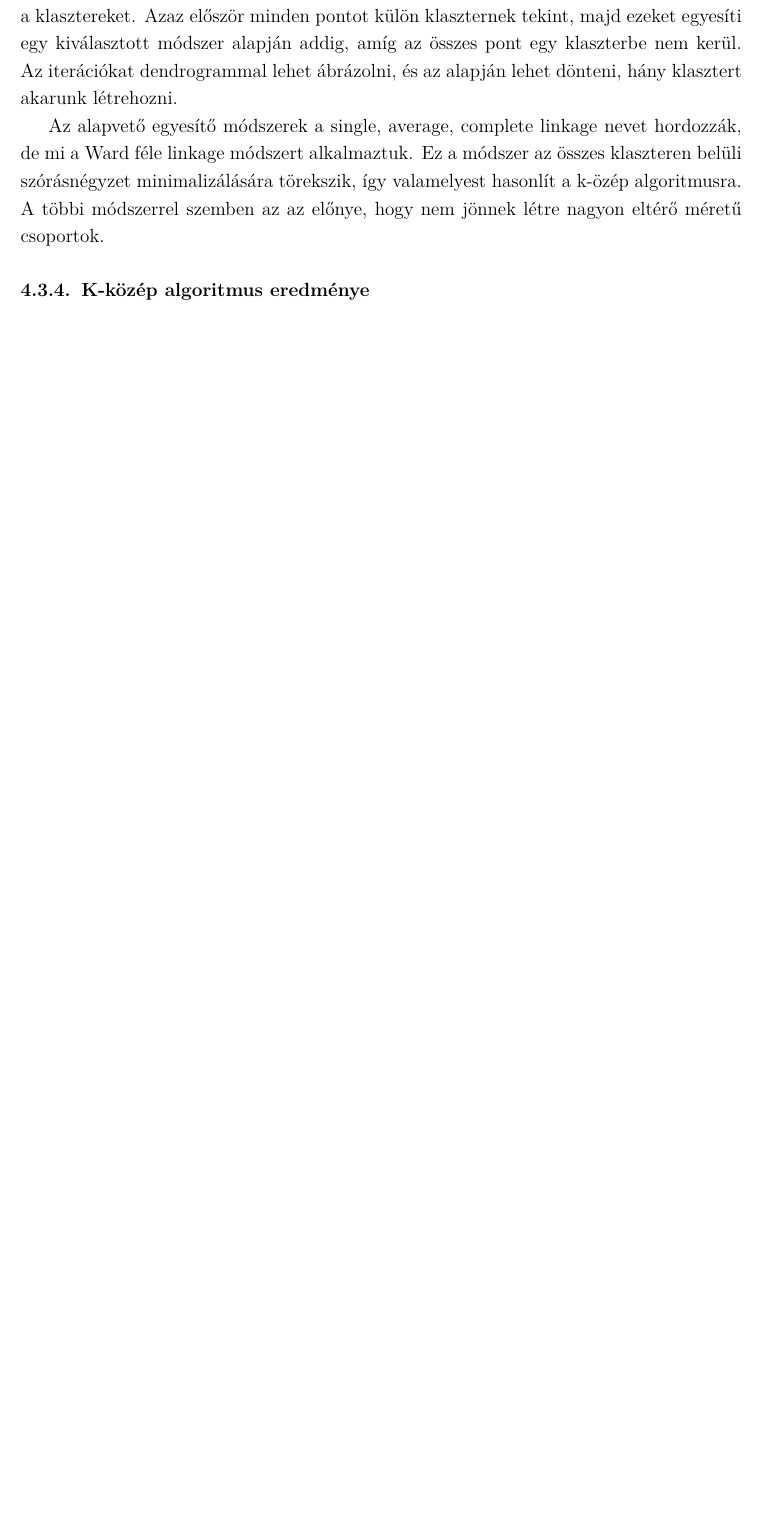
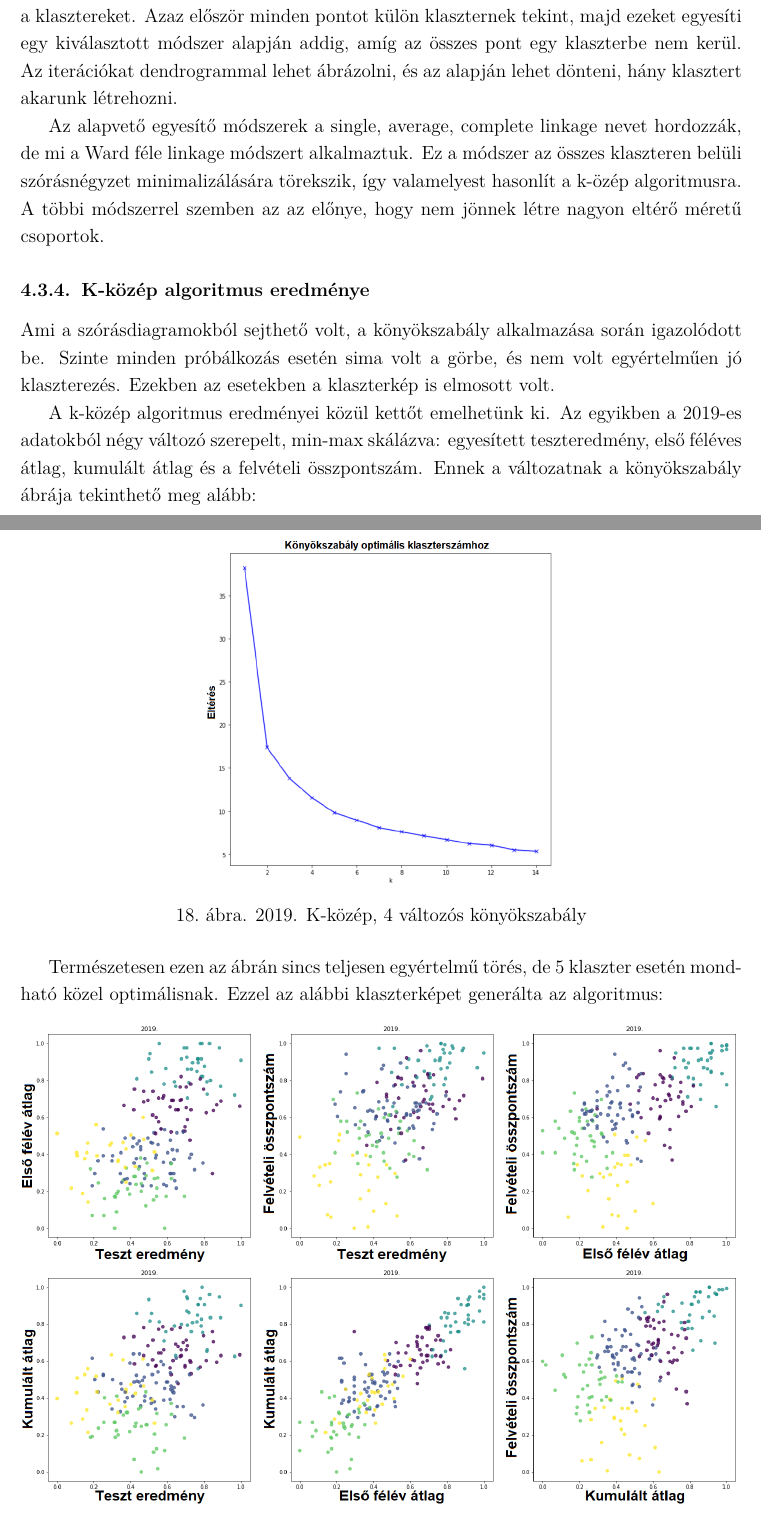
Before and after one commit to konderal333/-nkutfel, a LaTeX document (TDK dolgozat/TDK_doc.tex): part of page 19 of 33 before the commit and two parts of pages 19 and 20 of 34 after it, the two joined at a grey line, cut so that both start at the same text, the shorter picture padded with empty space. Compiled offline with pdfLaTeX.

Commit message:
szöveg+ábrák

```diff
--- a/TDK dolgozat/TDK_doc.tex
+++ b/TDK dolgozat/TDK_doc.tex
@@ -448,3 +450,20 @@ Az általunk használt hierarchikus klaszterező algoritmus agglomeratív módon
 Az alapvető egyesítő módszerek a single, average, complete linkage nevet hordozzák, de mi a Ward féle linkage módszert alkalmaztuk. Ez a módszer az összes klaszteren belüli szórásnégyzet minimalizálására törekszik, így valamelyest hasonlít a k-özép algoritmusra. A többi módszerrel szemben az az előnye, hogy nem jönnek létre nagyon eltérő méretű csoportok.
 
 \subsubsection{K-közép algoritmus eredménye}
+Ami a szórásdiagramokból sejthető volt, a könyökszabály alkalmazása során igazolódott be. Szinte minden próbálkozás esetén sima volt a görbe, és nem volt egyértelműen jó klaszterezés. Ezekben az esetekben a klaszterkép is elmosott volt.
+
+A k-közép algoritmus eredményei közül kettőt emelhetünk ki. Az egyikben a 2019-es adatokból négy változó szerepelt, min-max skálázva: egyesített teszteredmény, első féléves átlag, kumulált átlag és a felvételi összpontszám. Ennek a változatnak a könyökszabály ábrája tekinthető meg alább:
+
+\begin{figure}[H]
+\centering
+\includegraphics[scale = 0.6]{kepek/2019_kmeans_best_konyok.png}
+\caption{2019. K-közép, 4 változós könyökszabály}
+\label{fig:2019_kmeans_best_konyok}
+\end{figure}
+
+Természetesen ezen az ábrán sincs teljesen egyértelmű törés, de 5 klaszter esetén mondható közel optimálisnak. Ezzel az alábbi klaszterképet generálta az algoritmus:
+
+\begin{figure}[H]
+\centering
+\includegraphics[width = \textwidth]{kepek/2019_kmeans_5.png}
+\caption{2019. K-közép, 4 változós klaszterkép}
```
Also changed, not shown: TDK dolgozat/kepek/2019_kmeans_5.png (added), TDK dolgozat/kepek/2019_kmeans_best_konyok.png (added), TDK dolgozat/kepek/2021klacter.png, TDK dolgozat/TDK_doc.tex (8 more changed lines).
